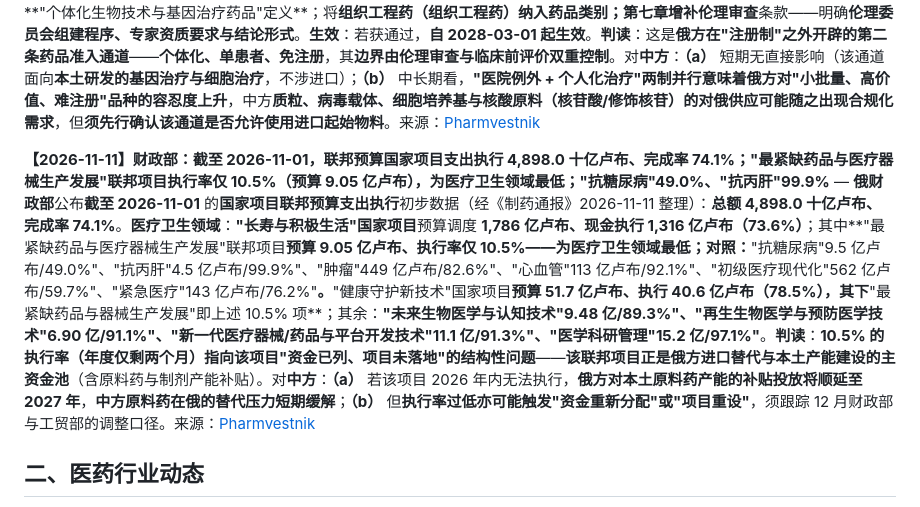
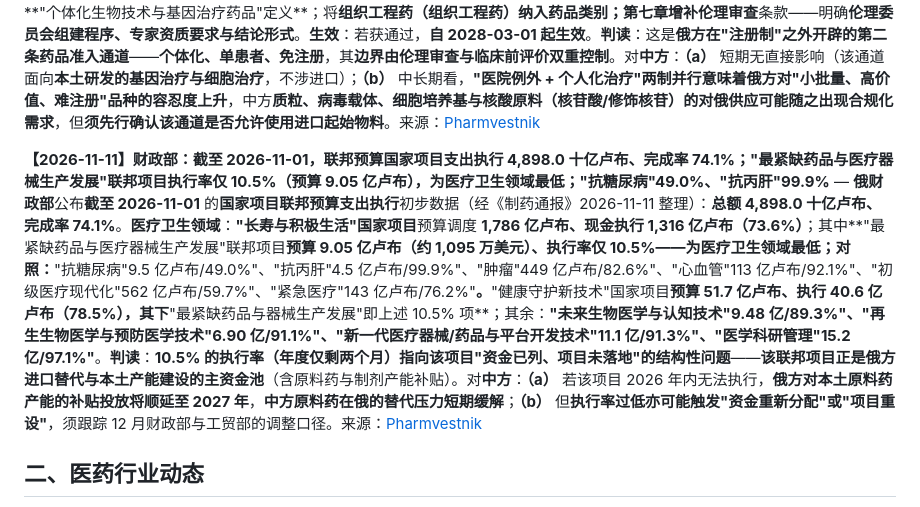
Before and after one commit to songjen/india-pharma-report, a Markdown page: reports/俄罗斯医药日报_20261112.md, the part around the change. Rendered like a GitHub page.

Commit message:
daily report (RU CN) 2026-11-12 fix usd conversion

```diff
--- a/reports/俄罗斯医药日报_20261112.md
+++ b/reports/俄罗斯医药日报_20261112.md
@@ -8,7 +8,7 @@
 
 **【2026-11-11】国家杜马卫生保护委员会建议一读通过第 12837-9 号法案：为个体化生物技术药与基因治疗药（含组织工程药）设立"个人化治疗"特殊制度，免于国家注册；法案拟 2028-03-01 生效，现已有十余项"医院例外"许可** — **俄国家杜马卫生保护委员会**于 **2026-11-11** **建议一读通过第 12837-9 号法案**，以修订**第 61-FZ 号《药品流通法》**，为**个体化生物技术药与基因治疗药**建立流通规则。**副部长表态**：**卫生部副部长谢尔盖·格拉戈列夫**在会上说明，法案**为罕见、极罕见遗传病（以儿科与孤儿病为主）患者创设"个人化治疗"制度**；俄方**已有"医院例外（医院例外）"制度**——针对**个体化制备的高技术产品与生物医学细胞产品**，**目前已颁发十余项许可**，用于**肿瘤与自身免疫疾病**治疗；**基因治疗平台的研发能力与临床前评价规范**亦已具备。**法案内容**：在**第 61-FZ 号第 4 条**增补**"个体化生物技术与基因治疗药品"定义**；将**组织工程药（组织工程药）**纳入药品类别；**第七章**增补**伦理审查**条款——明确**伦理委员会组建程序、专家资质要求与结论形式**。**生效**：若获通过，**自 2028-03-01 起生效**。**判读**：这是**俄方在"注册制"之外开辟的第二条药品准入通道**——**个体化、单患者、免注册**，其**边界由伦理审查与临床前评价双重控制**。对**中方**：**（a）** 短期无直接影响（该通道面向**本土研发的基因治疗与细胞治疗**，不涉进口）；**（b）** 中长期看，**"医院例外 + 个人化治疗"两制并行意味着俄方对"小批量、高价值、难注册"品种的容忍度上升**，中方**质粒、病毒载体、细胞培养基与核酸原料（核苷酸/修饰核苷）**的对俄供应可能随之出现**合规化需求**，但**须先行确认该通道是否允许使用进口起始物料**。来源：[Pharmvestnik](https://pharmvestnik.ru/content/news/komitet-gosdumy-rf-odobril-proekt-o-biotehnologicheskih-lekarstvah-bez-gosregistracii.html)
 
-**【2026-11-11】财政部：截至 2026-11-01，联邦预算国家项目支出执行 4,898.0 十亿卢布、完成率 74.1%；"最紧缺药品与医疗器械生产发展"联邦项目执行率仅 10.5%（预算 9.05 亿卢布），为医疗卫生领域最低；"抗糖尿病"49.0%、"抗丙肝"99.9%** — **俄财政部**公布**截至 2026-11-01** 的**国家项目联邦预算支出执行**初步数据（经《制药通报》2026-11-11 整理）：**总额 4,898.0 十亿卢布、完成率 74.1%**。**医疗卫生领域**：**"长寿与积极生活"国家项目**预算调度 **1,786 亿卢布、现金执行 1,316 亿卢布（73.6%）**；其中**"最紧缺药品与医疗器械生产发展"联邦项目**预算 **9.05 亿卢布、执行率仅 10.5%**——**为医疗卫生领域最低**；对照：**"抗糖尿病"9.5 亿卢布/49.0%"、"抗丙肝"4.5 亿卢布/99.9%"、"肿瘤"449 亿卢布/82.6%"、"心血管"113 亿卢布/92.1%"、"初级医疗现代化"562 亿卢布/59.7%"、"紧急医疗"143 亿卢布/76.2%"**。**"健康守护新技术"国家项目**预算 **51.7 亿卢布、执行 40.6 亿卢布（78.5%）**，其下**"最紧缺药品与器械生产发展"即上述 10.5% 项**；其余：**"未来生物医学与认知技术"9.48 亿/89.3%"、"再生生物医学与预防医学技术"6.90 亿/91.1%"、"新一代医疗器械/药品与平台开发技术"11.1 亿/91.3%"、"医学科研管理"15.2 亿/97.1%"**。**判读**：**10.5% 的执行率（年度仅剩两个月）指向该项目"资金已列、项目未落地"的结构性问题**——**该联邦项目正是俄方进口替代与本土产能建设的主资金池**（含原料药与制剂产能补贴）。对**中方**：**（a）** 若该项目 2026 年内无法执行，**俄方对本土原料药产能的补贴投放将顺延至 2027 年**，**中方原料药在俄的替代压力短期缓解**；**（b）** 但**执行率过低亦可能触发"资金重新分配"或"项目重设"**，须跟踪 12 月财政部与工贸部的调整口径。来源：[Pharmvestnik](https://pharmvestnik.ru/content/news/minfin-rf-raskryl-ispolnenie-rashodov-federalnogo-budjeta-na-realizaciu-nacproektov.html)
+**【2026-11-11】财政部：截至 2026-11-01，联邦预算国家项目支出执行 4,898.0 十亿卢布、完成率 74.1%；"最紧缺药品与医疗器械生产发展"联邦项目执行率仅 10.5%（预算 9.05 亿卢布），为医疗卫生领域最低；"抗糖尿病"49.0%、"抗丙肝"99.9%** — **俄财政部**公布**截至 2026-11-01** 的**国家项目联邦预算支出执行**初步数据（经《制药通报》2026-11-11 整理）：**总额 4,898.0 十亿卢布、完成率 74.1%**。**医疗卫生领域**：**"长寿与积极生活"国家项目**预算调度 **1,786 亿卢布、现金执行 1,316 亿卢布（73.6%）**；其中**"最紧缺药品与医疗器械生产发展"联邦项目**预算 **9.05 亿卢布（约 1,095 万美元）、执行率仅 10.5%**——**为医疗卫生领域最低**；对照：**"抗糖尿病"9.5 亿卢布/49.0%"、"抗丙肝"4.5 亿卢布/99.9%"、"肿瘤"449 亿卢布/82.6%"、"心血管"113 亿卢布/92.1%"、"初级医疗现代化"562 亿卢布/59.7%"、"紧急医疗"143 亿卢布/76.2%"**。**"健康守护新技术"国家项目**预算 **51.7 亿卢布、执行 40.6 亿卢布（78.5%）**，其下**"最紧缺药品与器械生产发展"即上述 10.5% 项**；其余：**"未来生物医学与认知技术"9.48 亿/89.3%"、"再生生物医学与预防医学技术"6.90 亿/91.1%"、"新一代医疗器械/药品与平台开发技术"11.1 亿/91.3%"、"医学科研管理"15.2 亿/97.1%"**。**判读**：**10.5% 的执行率（年度仅剩两个月）指向该项目"资金已列、项目未落地"的结构性问题**——**该联邦项目正是俄方进口替代与本土产能建设的主资金池**（含原料药与制剂产能补贴）。对**中方**：**（a）** 若该项目 2026 年内无法执行，**俄方对本土原料药产能的补贴投放将顺延至 2027 年**，**中方原料药在俄的替代压力短期缓解**；**（b）** 但**执行率过低亦可能触发"资金重新分配"或"项目重设"**，须跟踪 12 月财政部与工贸部的调整口径。来源：[Pharmvestnik](https://pharmvestnik.ru/content/news/minfin-rf-raskryl-ispolnenie-rashodov-federalnogo-budjeta-na-realizaciu-nacproektov.html)
 
 ## 二、医药行业动态
 
```
Also changed, not shown: reports/Russia_Pharma_Daily_20261112.md (+1 -1 lines).
